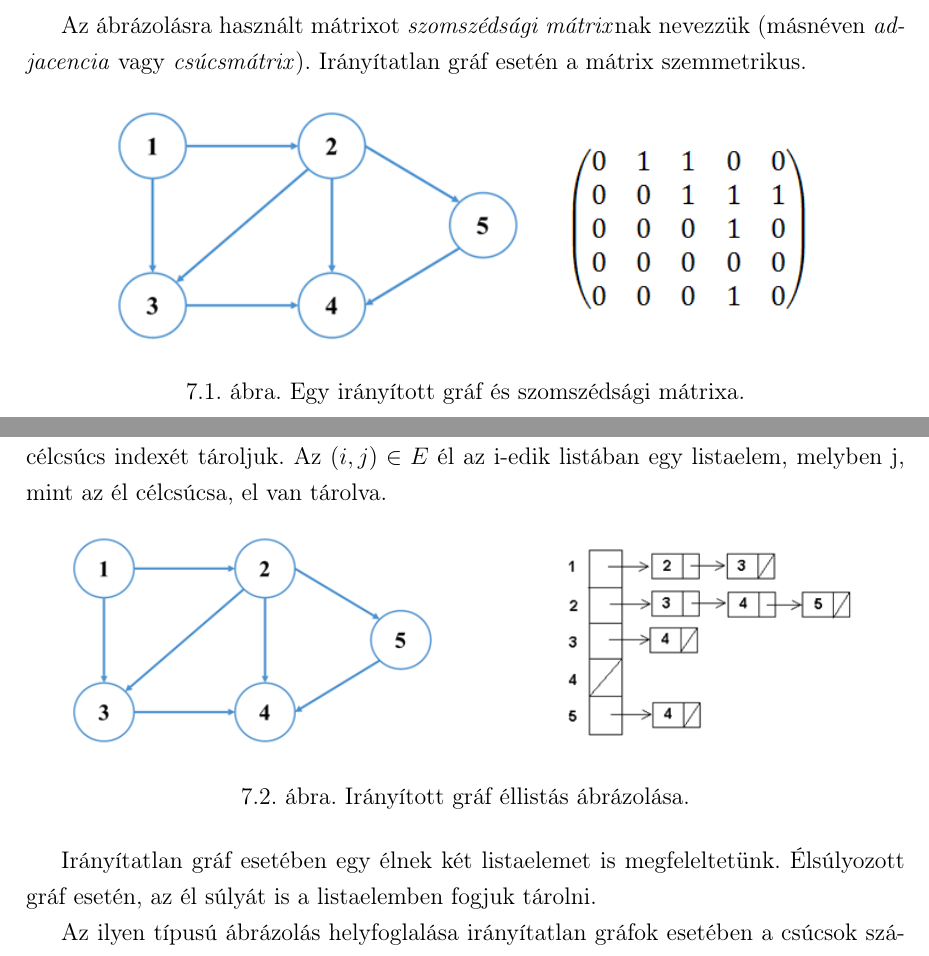
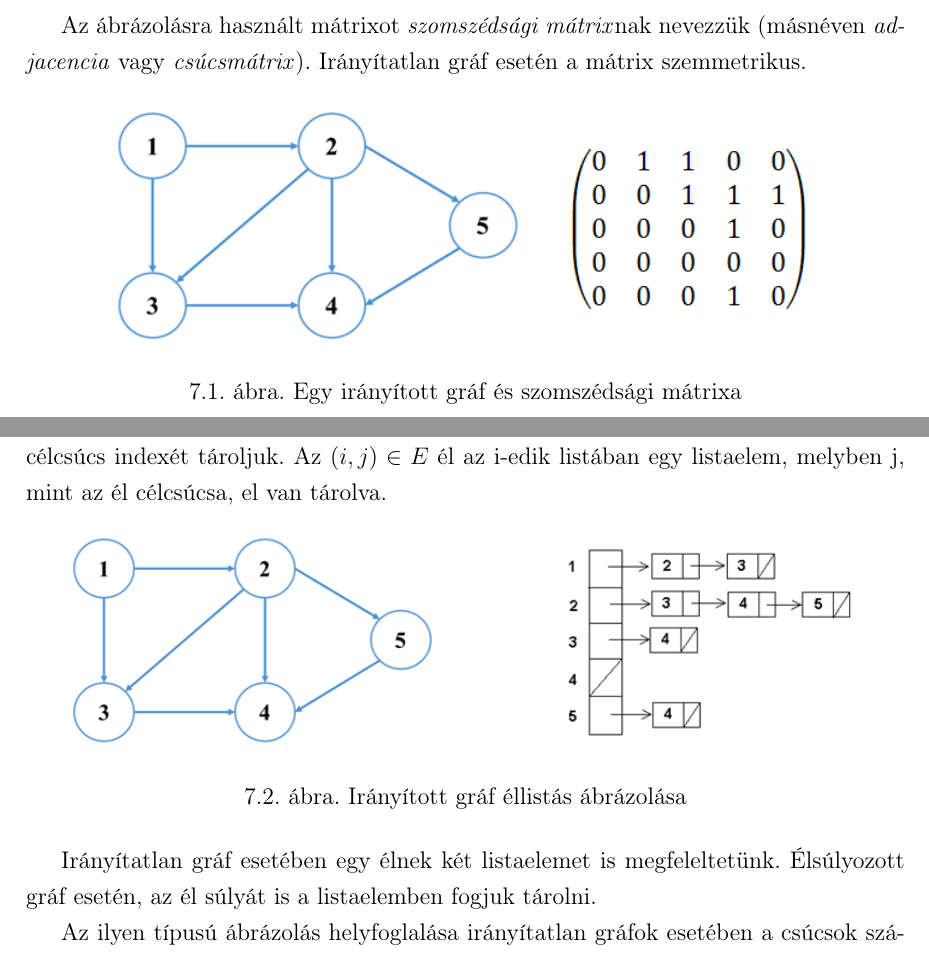
Before and after one commit to GabiBlue/Szakdolgozat, a LaTeX document (dolgozat/dolgozat.tex, which reads dolgozat/fejezetek/07_utvonalkereses.tex): two parts of pages 45 and 46 of 57, joined at a grey line, cut so that both start at the same text. Compiled offline with pdfLaTeX.

Commit message:
Update 07_utvonalkereses.tex

```diff
--- a/dolgozat/fejezetek/07_utvonalkereses.tex
+++ b/dolgozat/fejezetek/07_utvonalkereses.tex
@@ -21,7 +21,7 @@ Az ábrázolásra használt mátrixot \textit{szomszédsági mátrix}nak nevezz
 \begin{figure}[htb]
 \centering
 \includegraphics[scale=0.8]{kepek/szomszedsagi_graf_matrix.png}
-\caption{Egy irányított gráf és szomszédsági mátrixa.}
+\caption{Egy irányított gráf és szomszédsági mátrixa}
 \label{fig:szomszedsagi_graf_matrix}
 \end{figure}
 
@@ -53,7 +53,7 @@ Irányított gráf esetén az éleket az éllisták listaelemei reprezentálják
 \begin{figure}[htb]
 \centering
 \includegraphics[scale=1.5]{kepek/ellista_iranyitott.png}
-\caption{Irányított gráf éllistás ábrázolása.}
+\caption{Irányított gráf éllistás ábrázolása}
 \label{fig:ellista_iranyitott}
 \end{figure}
 
```
